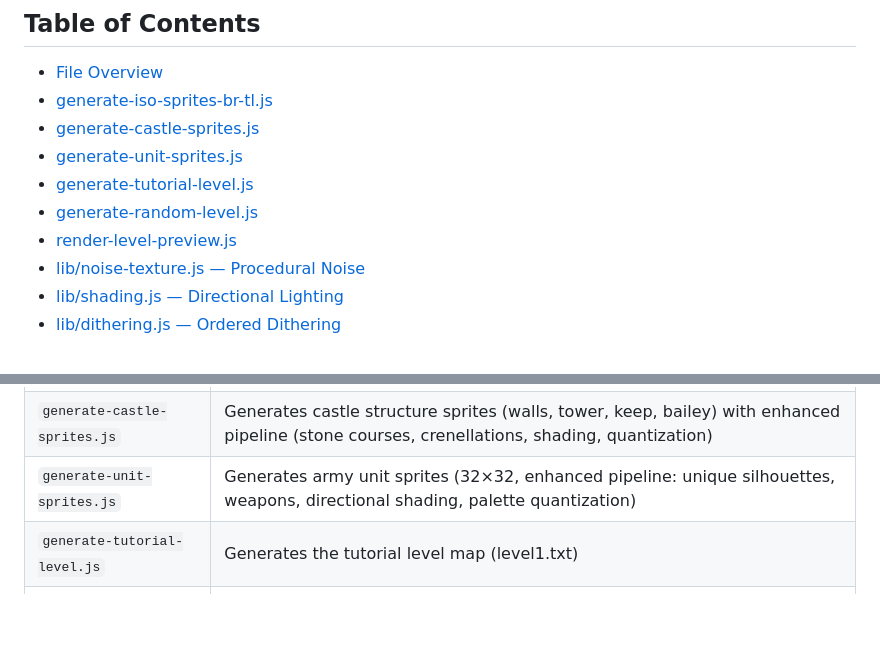
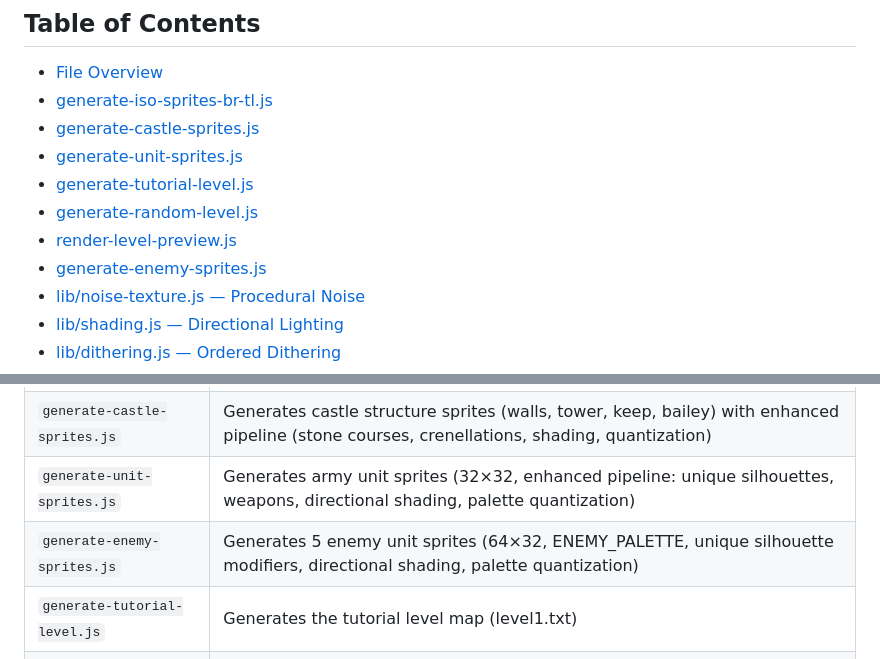
Before and after one commit to JohnStrong/BulwarkGame, a Markdown page: js/level-generators/README.md, 2 parts joined by grey strips. GitHub-like rendering; blank space fills up the shorter version.

```diff
--- a/js/level-generators/README.md
+++ b/js/level-generators/README.md
@@ -11,6 +11,7 @@ Node.js scripts that produce the game's PNG sprites and level text files. Run th
 - [generate-tutorial-level.js](#generate-tutorial-leveljs)
 - [generate-random-level.js](#generate-random-leveljs)
 - [render-level-preview.js](#render-level-previewjs)
+- [generate-enemy-sprites.js](#generate-enemy-spritesjs)
 - [lib/noise-texture.js — Procedural Noise](#libnoise-texturejs--procedural-noise)
 - [lib/shading.js — Directional Lighting](#libshadingjs--directional-lighting)
 - [lib/dithering.js — Ordered Dithering](#libditheringjs--ordered-dithering)
@@ -29,6 +30,7 @@ Node.js scripts that produce the game's PNG sprites and level text files. Run th
 | `generate-iso-sprites-br-tl.js` | Generates all terrain sprites (grass, road, water, trees, rock) with enhanced pipeline (noise, shading, dithering, quantization) |
 | `generate-castle-sprites.js` | Generates castle structure sprites (walls, tower, keep, bailey) with enhanced pipeline (stone courses, crenellations, shading, quantization) |
 | `generate-unit-sprites.js` | Generates army unit sprites (32×32, enhanced pipeline: unique silhouettes, weapons, directional shading, palette quantization) |
+| `generate-enemy-sprites.js` | Generates 5 enemy unit sprites (64×32, ENEMY_PALETTE, unique silhouette modifiers, directional shading, palette quantization) |
 | `generate-tutorial-level.js` | Generates the tutorial level map (level1.txt) |
 | `generate-random-level.js` | Generates random levels from a seed (Needs work) |
 | `generate-smooth-sprites.js` | Legacy hex sprites (kept for top-down view) |
```
Also changed, not shown: assets/sprites/enemy-archer.png (added), assets/sprites/enemy-knight.png (added), assets/sprites/enemy-militia.png (added), assets/sprites/enemy-siege.png (added), assets/sprites/enemy-spearman.png (added), 5 other files.
